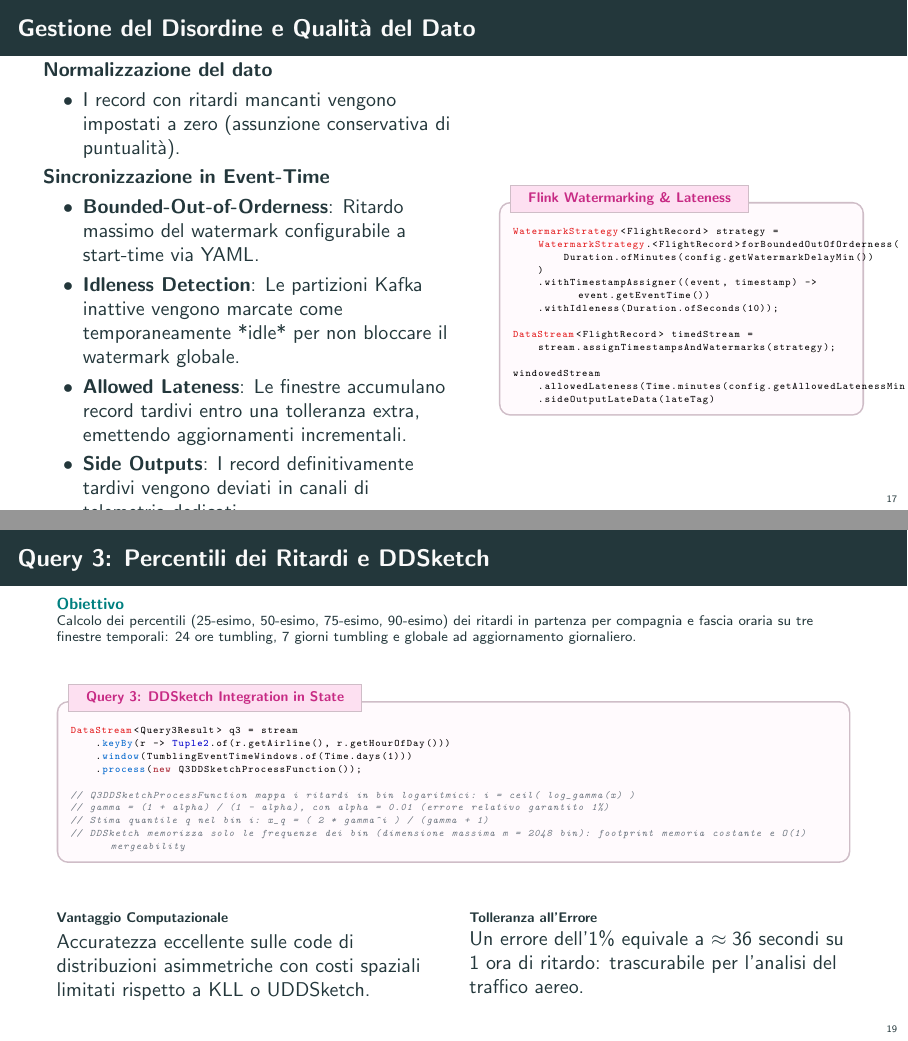
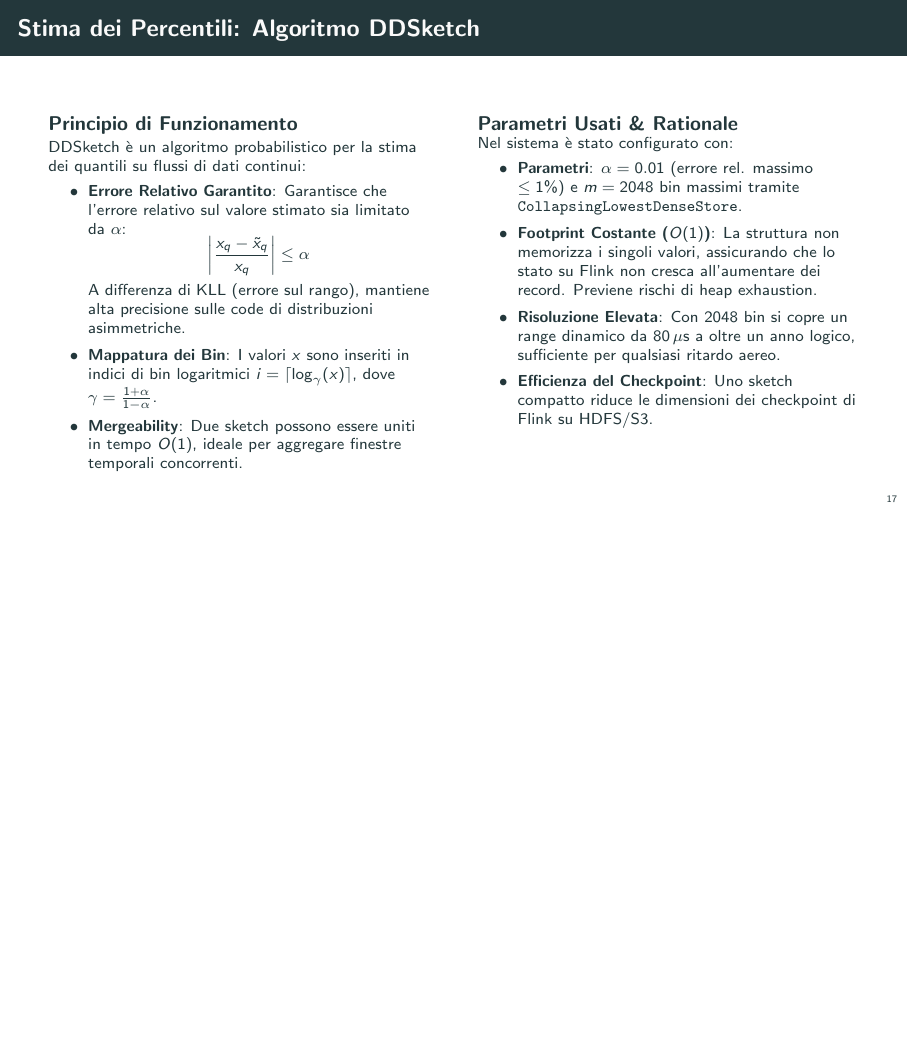
Before and after one commit to flavio-simonelli/flight-streaming-distributed-analysis, LaTeX slides (Presentation/presentazione.tex): pages 17 and 19 of 35 before the commit and page 17 of 35 after it, the two joined at a grey line, the shorter picture padded with empty space. Compiled offline with pdfLaTeX.

Commit message:
docs: add DDSketch algorithm explanation and parameters to presentation

```diff
--- a/Presentation/presentazione.tex
+++ b/Presentation/presentazione.tex
@@ -1399,6 +1399,37 @@ DataStream<Query3Result> q3 = stream
     \end{tikzpicture}
 \end{frame}
 
+\begin{frame}{Stima dei Percentili: Algoritmo DDSketch}
+    \begin{columns}[t]
+        \begin{column}{0.48\textwidth}
+            \begin{block}{Principio di Funzionamento}
+                \footnotesize
+                DDSketch è un algoritmo probabilistico per la stima dei quantili su flussi di dati continui:
+                \begin{itemize}
+                    \item \textbf{Errore Relativo Garantito}: Garantisce che l'errore relativo sul valore stimato sia limitato da $\alpha$:
+                    \[ \left| \frac{x_q - \tilde{x}_q}{x_q} \right| \le \alpha \]
+                    A differenza di KLL (errore sul rango), mantiene alta precisione sulle code di distribuzioni asimmetriche.
+                    \item \textbf{Mappatura dei Bin}: I valori $x$ sono inseriti in indici di bin logaritmici $i = \lceil \log_{\gamma}(x) \rceil$, dove $\gamma = \frac{1 + \alpha}{1 - \alpha}$.
+                    \item \textbf{Mergeability}: Due sketch possono essere uniti in tempo $O(1)$, ideale per aggregare finestre temporali concorrenti.
+                \end{itemize}
+            \end{block}
+        \end{column}
+
+        \begin{column}{0.48\textwidth}
+            \begin{block}{Parametri Usati \& Rationale}
+                \footnotesize
+                Nel sistema è stato configurato con:
+                \begin{itemize}
+                    \item \textbf{Parametri}: $\alpha = 0.01$ (errore rel. massimo $\le 1\%$) e $m = 2048$ bin massimi tramite \texttt{CollapsingLowestDenseStore}.
+                    \item \textbf{Footprint Costante ($O(1)$)}: La struttura non memorizza i singoli valori, assicurando che lo stato su Flink non cresca all'aumentare dei record. Previene rischi di heap exhaustion.
+                    \item \textbf{Risoluzione Elevata}: Con 2048 bin si copre un range dinamico da $80\,\mu\text{s}$ a oltre un anno logico, sufficiente per qualsiasi ritardo aereo.
+                    \item \textbf{Efficienza del Checkpoint}: Uno sketch compatto riduce le dimensioni dei checkpoint di Flink su HDFS/S3.
+                \end{itemize}
+            \end{block}
+        \end{column}
+    \end{columns}
+\end{frame}
+
 \begin{frame}[fragile]{Gestione del Disordine e Qualità del Dato}
     \begin{columns}[c]
         \begin{column}{0.52\textwidth}
@@ -1466,35 +1497,6 @@ env.getCheckpointConfig()
     ExternalizedCheckpointCleanup.RETAIN_ON_CANCELLATION
   );
                 \end{flinkcodebox}
-            \end{block}
-        \end{column}
-    \end{columns}
-\end{frame}
-
-\begin{frame}[fragile, t]{Query 3: Percentili dei Ritardi e DDSketch}
-    \queryobjective{Calcolo dei percentili (25-esimo, 50-esimo, 75-esimo, 90-esimo) dei ritardi in partenza per compagnia e fascia oraria su tre finestre temporali: 24 ore tumbling, 7 giorni tumbling e globale ad aggiornamento giornaliero.}
-
-    \begin{flinkcodebox}{Query 3: DDSketch Integration in State}
-DataStream<Query3Result> q3 = stream
-    .keyBy(r -> Tuple2.of(r.getAirline(), r.getHourOfDay()))
-    .window(TumblingEventTimeWindows.of(Time.days(1)))
-    .process(new Q3DDSketchProcessFunction());
-
-// Q3DDSketchProcessFunction mappa i ritardi in bin logaritmici: i = ceil( log_gamma(x) )
-// gamma = (1 + alpha) / (1 - alpha), con alpha = 0.01 (errore relativo garantito 1%)
-// Stima quantile q nel bin i: x_q = ( 2 * gamma^i ) / (gamma + 1)
-// DDSketch memorizza solo le frequenze dei bin (dimensione massima m = 2048 bin): footprint memoria costante e O(1) mergeability
-    \end{flinkcodebox}
-    \vfill
-    \begin{columns}[T, onlytextwidth]
-        \begin{column}{0.48\textwidth}
-            \begin{block}{\scriptsize Vantaggio Computazionale}
-                Accuratezza eccellente sulle code di distribuzioni asimmetriche con costi spaziali limitati rispetto a KLL o UDDSketch.
-            \end{block}
-        \end{column}
-        \begin{column}{0.48\textwidth}
-            \begin{block}{\scriptsize Tolleranza all'Errore}
-                Un errore dell'1\% equivale a $\approx 36$ secondi su 1 ora di ritardo: trascurabile per l'analisi del traffico aereo.
             \end{block}
         \end{column}
     \end{columns}
```
